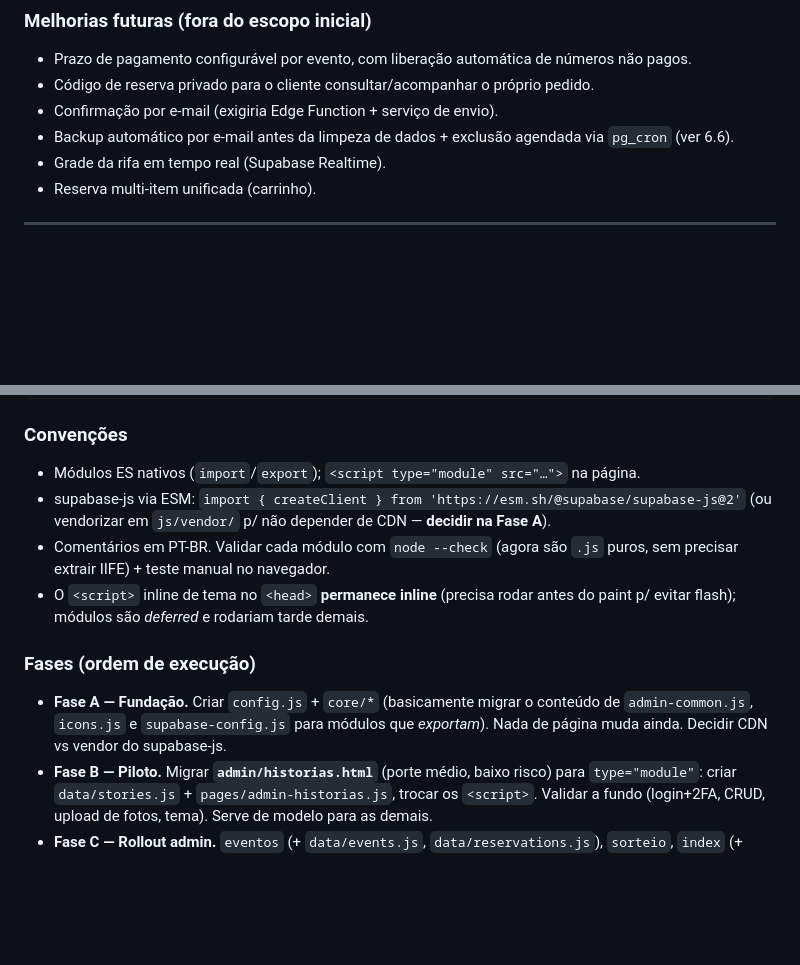
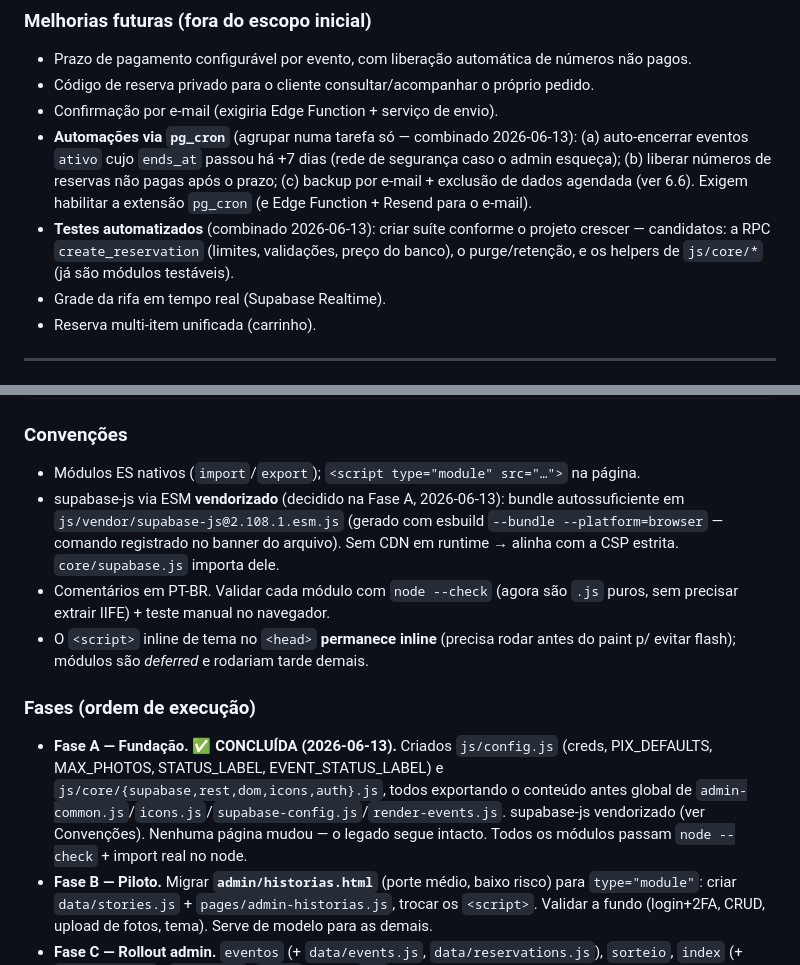
Before and after one commit to icaropvn/site-abrigo-da-marcia, a Markdown page: ROADMAP.md, 2 parts joined by grey strips. Drawn GitHub-style; blank space fills up the shorter version.

Commit message:
docs(roadmap): Fase A concluída, decisão de vendor e backlog (pg_cron, testes)
- Migração: Fase A marcada como concluída + decisão de vendorizar o supabase-js
- 6.6/LGPD e estados de retenção alinhados ao implementado
- Backlog: automações pg_cron agrupadas (auto-encerrar, liberar números, backup)
  e suíte de testes automatizados

Co-Authored-By: Claude Opus 4.8 <noreply@anthropic.com>

```diff
--- a/ROADMAP.md
+++ b/ROADMAP.md
@@ -270,7 +270,14 @@ Coletar o mínimo, informar a finalidade e **excluir de verdade** os dados de ev
 - Prazo de pagamento configurável por evento, com liberação automática de números não pagos.
 - Código de reserva privado para o cliente consultar/acompanhar o próprio pedido.
 - Confirmação por e-mail (exigiria Edge Function + serviço de envio).
-- Backup automático por e-mail antes da limpeza de dados + exclusão agendada via `pg_cron` (ver 6.6).
+- **Automações via `pg_cron`** (agrupar numa tarefa só — combinado 2026-06-13):
+  (a) auto-encerrar eventos `ativo` cujo `ends_at` passou há +7 dias (rede de
+  segurança caso o admin esqueça); (b) liberar números de reservas não pagas após
+  o prazo; (c) backup por e-mail + exclusão de dados agendada (ver 6.6). Exigem
+  habilitar a extensão `pg_cron` (e Edge Function + Resend para o e-mail).
+- **Testes automatizados** (combinado 2026-06-13): criar suíte conforme o projeto
+  crescer — candidatos: a RPC `create_reservation` (limites, validações, preço do
+  banco), o purge/retenção, e os helpers de `js/core/*` (já são módulos testáveis).
 - Grade da rifa em tempo real (Supabase Realtime).
 - Reserva multi-item unificada (carrinho).
 
@@ -407,17 +414,22 @@ js/
 
 ### Convenções
 - Módulos ES nativos (`import`/`export`); `<script type="module" src="…">` na página.
-- supabase-js via ESM: `import { createClient } from 'https://esm.sh/@supabase/supabase-js@2'`
-  (ou vendorizar em `js/vendor/` p/ não depender de CDN — **decidir na Fase A**).
+- supabase-js via ESM **vendorizado** (decidido na Fase A, 2026-06-13): bundle
+  autossuficiente em `js/vendor/supabase-js@2.108.1.esm.js` (gerado com esbuild
+  `--bundle --platform=browser` — comando registrado no banner do arquivo). Sem
+  CDN em runtime → alinha com a CSP estrita. `core/supabase.js` importa dele.
 - Comentários em PT-BR. Validar cada módulo com `node --check` (agora são `.js`
   puros, sem precisar extrair IIFE) + teste manual no navegador.
 - O `<script>` inline de tema no `<head>` **permanece inline** (precisa rodar antes
   do paint p/ evitar flash); módulos são *deferred* e rodariam tarde demais.
 
 ### Fases (ordem de execução)
-- **Fase A — Fundação.** Criar `config.js` + `core/*` (basicamente migrar o conteúdo
-  de `admin-common.js`, `icons.js` e `supabase-config.js` para módulos que
-  *exportam*). Nada de página muda ainda. Decidir CDN vs vendor do supabase-js.
+- **Fase A — Fundação. ✅ CONCLUÍDA (2026-06-13).** Criados `js/config.js`
+  (creds, PIX_DEFAULTS, MAX_PHOTOS, STATUS_LABEL, EVENT_STATUS_LABEL) e
+  `js/core/{supabase,rest,dom,icons,auth}.js`, todos exportando o conteúdo antes
+  global de `admin-common.js`/`icons.js`/`supabase-config.js`/`render-events.js`.
+  supabase-js vendorizado (ver Convenções). Nenhuma página mudou — o legado segue
+  intacto. Todos os módulos passam `node --check` + import real no node.
 - **Fase B — Piloto.** Migrar **`admin/historias.html`** (porte médio, baixo risco)
   para `type="module"`: criar `data/stories.js` + `pages/admin-historias.js`, trocar
   os `<script>`. Validar a fundo (login+2FA, CRUD, upload de fotos, tema). Serve de
```
